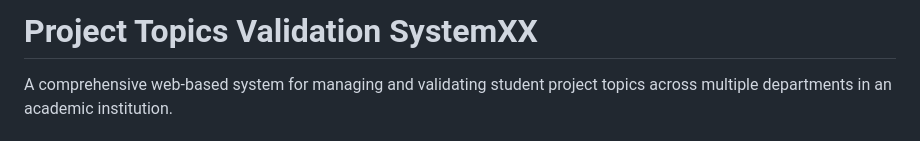
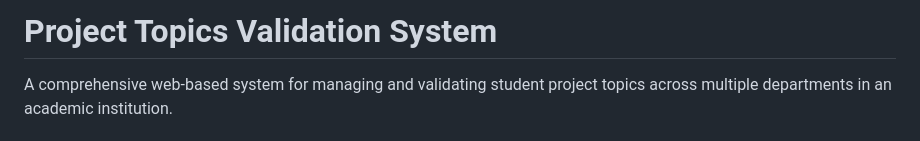
Before and after one commit to othmaan100/ProjectValidation, a Markdown page: README.md, the part around the change. Rendered like a GitHub page.

Commit message:
Final Setting

```diff
--- a/README.md
+++ b/README.md
@@ -1,4 +1,4 @@
-# Project Topics Validation SystemXX
+# Project Topics Validation System
 
 A comprehensive web-based system for managing and validating student project topics across multiple departments in an academic institution.
 
```
